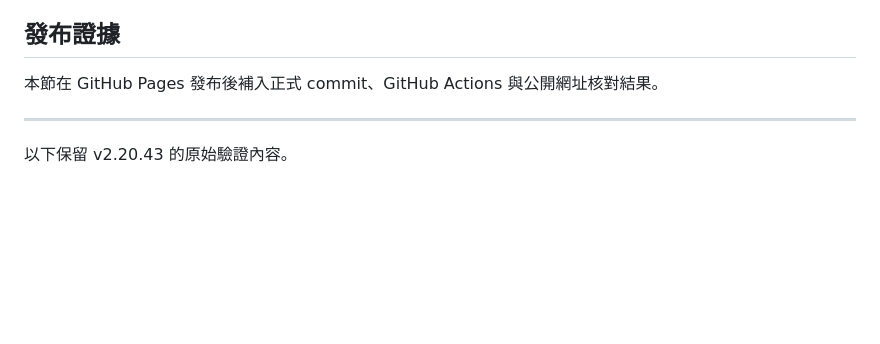
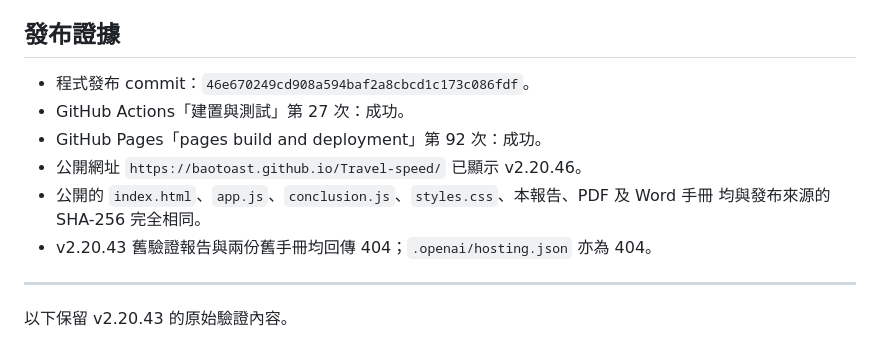
Before and after one commit to BaoToast/Travel-speed, a Markdown page: VALIDATION_v2.20.46.md, the part around the change. Rendered like a GitHub page; blank space fills up the shorter version.

Commit message:
Document v2.20.46 release evidence

```diff
--- a/VALIDATION_v2.20.46.md
+++ b/VALIDATION_v2.20.46.md
@@ -122,7 +122,13 @@ README 與驗證報告從 v2.20.41 起都寫著「『混合時間格』仍只顯
 
 ## 發布證據
 
-本節在 GitHub Pages 發布後補入正式 commit、GitHub Actions 與公開網址核對結果。
+- 程式發布 commit：`46e670249cd908a594baf2a8cbcd1c173c086fdf`。
+- GitHub Actions「建置與測試」第 27 次：成功。
+- GitHub Pages「pages build and deployment」第 92 次：成功。
+- 公開網址 `https://baotoast.github.io/Travel-speed/` 已顯示 v2.20.46。
+- 公開的 `index.html`、`app.js`、`conclusion.js`、`styles.css`、本報告、PDF 及 Word 手冊
+  均與發布來源的 SHA-256 完全相同。
+- v2.20.43 舊驗證報告與兩份舊手冊均回傳 404；`.openai/hosting.json` 亦為 404。
 
 ---
 
```
